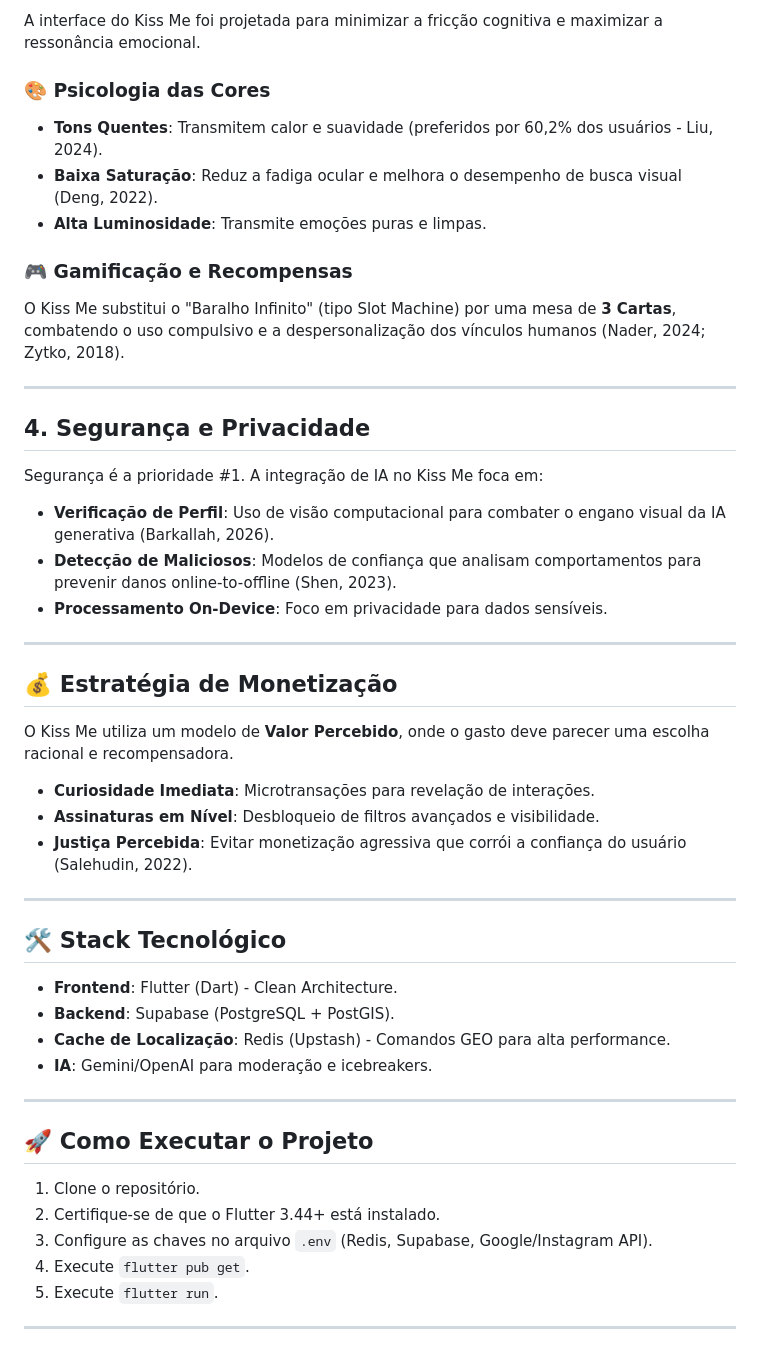
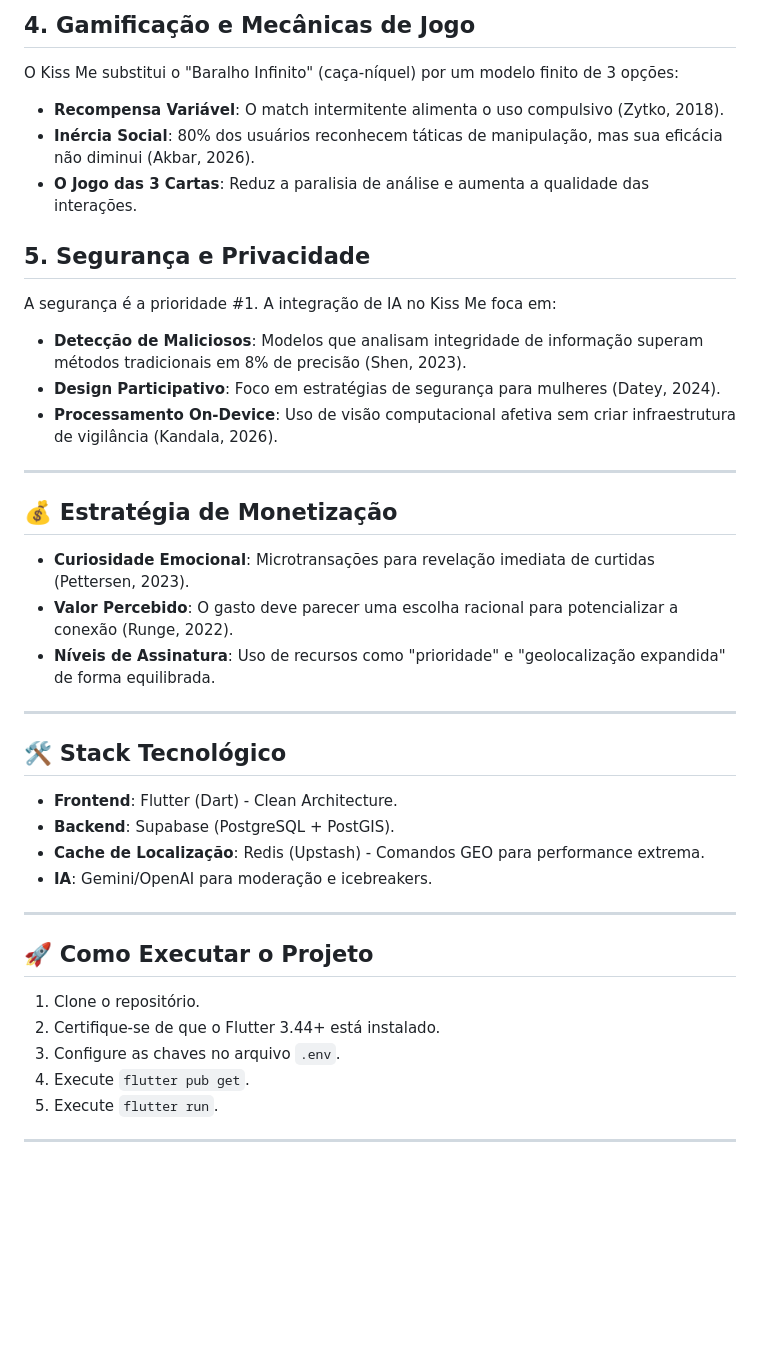
Before and after one commit to vhavhugo/kiss.me, a Markdown page: README.md, the part around one of its changes. GitHub-like rendering; blank space fills up the shorter version.

```diff
--- a/README.md
+++ b/README.md
@@ -43,49 +55,37 @@ A transparência é uma "faca de dois gumes": deve ser clara e contextual para n
 
-A interface do Kiss Me foi projetada para minimizar a fricção cognitiva e maximizar a ressonância emocional.
+## 4. Gamificação e Mecânicas de Jogo
+O Kiss Me substitui o "Baralho Infinito" (caça-níquel) por um modelo finito de 3 opções:
+- **Recompensa Variável**: O match intermitente alimenta o uso compulsivo (Zytko, 2018).
+- **Inércia Social**: 80% dos usuários reconhecem táticas de manipulação, mas sua eficácia não diminui (Akbar, 2026).
+- **O Jogo das 3 Cartas**: Reduz a paralisia de análise e aumenta a qualidade das interações.
 
-### 🎨 Psicologia das Cores
-- **Tons Quentes**: Transmitem calor e suavidade (preferidos por 60,2% dos usuários - Liu, 2024).
-- **Baixa Saturação**: Reduz a fadiga ocular e melhora o desempenho de busca visual (Deng, 2022).
-- **Alta Luminosidade**: Transmite emoções puras e limpas.
-
-### 🎮 Gamificação e Recompensas
-O Kiss Me substitui o "Baralho Infinito" (tipo Slot Machine) por uma mesa de **3 Cartas**, combatendo o uso compulsivo e a despersonalização dos vínculos humanos (Nader, 2024; Zytko, 2018).
-
----
-
-## 4. Segurança e Privacidade
-
-Segurança é a prioridade #1. A integração de IA no Kiss Me foca em:
-- **Verificação de Perfil**: Uso de visão computacional para combater o engano visual da IA generativa (Barkallah, 2026).
-- **Detecção de Maliciosos**: Modelos de confiança que analisam comportamentos para prevenir danos online-to-offline (Shen, 2023).
-- **Processamento On-Device**: Foco em privacidade para dados sensíveis.
+## 5. Segurança e Privacidade
+A segurança é a prioridade #1. A integração de IA no Kiss Me foca em:
+- **Detecção de Maliciosos**: Modelos que analisam integridade de informação superam métodos tradicionais em 8% de precisão (Shen, 2023).
+- **Design Participativo**: Foco em estratégias de segurança para mulheres (Datey, 2024).
+- **Processamento On-Device**: Uso de visão computacional afetiva sem criar infraestrutura de vigilância (Kandala, 2026).
 
 ---
 
 ## 💰 Estratégia de Monetização
-
-O Kiss Me utiliza um modelo de **Valor Percebido**, onde o gasto deve parecer uma escolha racional e recompensadora.
-
-- **Curiosidade Imediata**: Microtransações para revelação de interações.
-- **Assinaturas em Nível**: Desbloqueio de filtros avançados e visibilidade.
-- **Justiça Percebida**: Evitar monetização agressiva que corrói a confiança do usuário (Salehudin, 2022).
+- **Curiosidade Emocional**: Microtransações para revelação imediata de curtidas (Pettersen, 2023).
+- **Valor Percebido**: O gasto deve parecer uma escolha racional para potencializar a conexão (Runge, 2022).
+- **Níveis de Assinatura**: Uso de recursos como "prioridade" e "geolocalização expandida" de forma equilibrada.
 
 ---
 
 ## 🛠️ Stack Tecnológico
-
 - **Frontend**: Flutter (Dart) - Clean Architecture.
 - **Backend**: Supabase (PostgreSQL + PostGIS).
-- **Cache de Localização**: Redis (Upstash) - Comandos GEO para alta performance.
+- **Cache de Localização**: Redis (Upstash) - Comandos GEO para performance extrema.
 - **IA**: Gemini/OpenAI para moderação e icebreakers.
 
 ---
 
 ## 🚀 Como Executar o Projeto
-
 1. Clone o repositório.
 2. Certifique-se de que o Flutter 3.44+ está instalado.
-3. Configure as chaves no arquivo `.env` (Redis, Supabase, Google/Instagram API).
+3. Configure as chaves no arquivo `.env`.
 4. Execute `flutter pub get`.
 5. Execute `flutter run`.
 
```
Also changed, not shown: other parts of README.md (+29 -17 lines).
